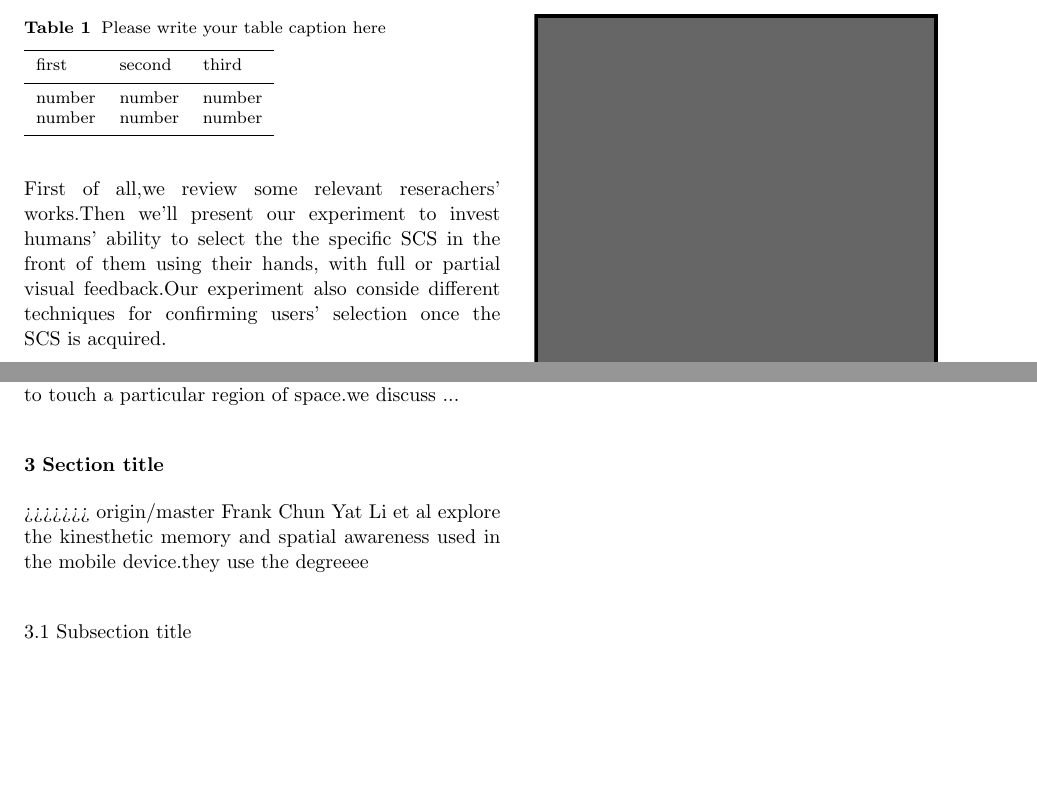
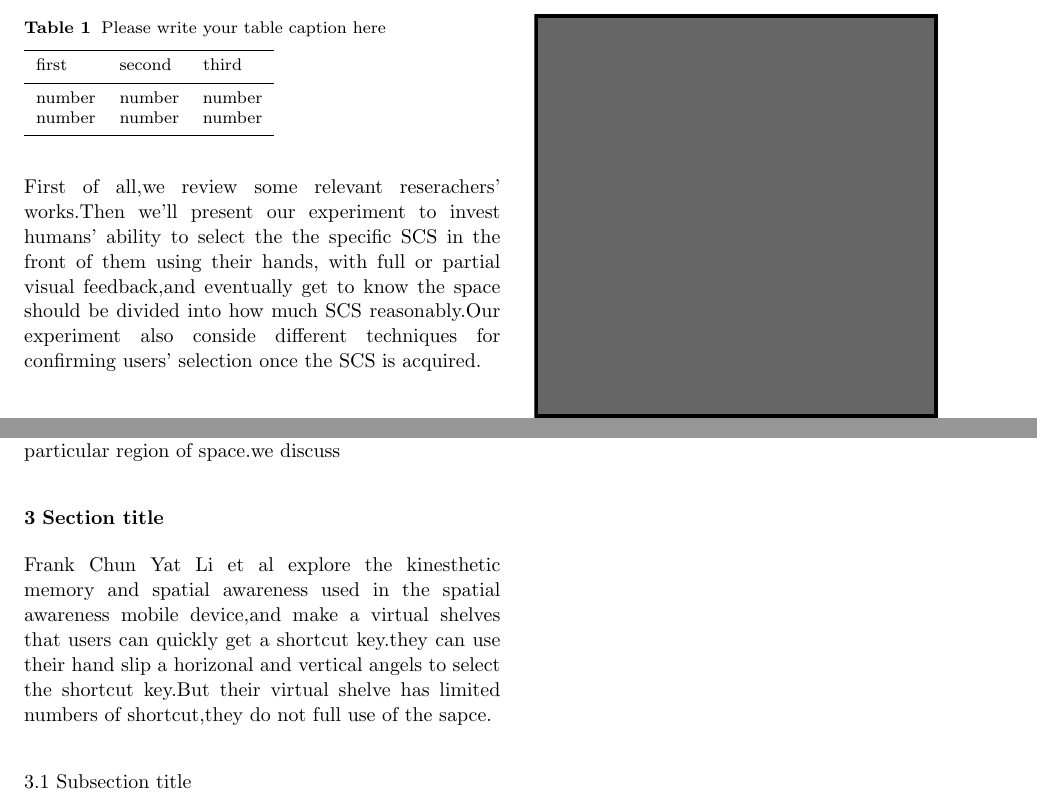
Before and after one commit to iRmantou/Springer, a LaTeX paper (template.tex): two parts of page 2 of 3, joined at a grey line, cut so that both start at the same text, the shorter picture padded with empty space. Compiled offline with pdfLaTeX.

```diff
--- a/template.tex
+++ b/template.tex
@@ -114,14 +114,12 @@
 If we want to use the human spatial awareness to make menu contral like click the shortcut key by select SCS,we should know how much can human know about the space around themself.In this paper, we design a experiment to invest users' spatial awareness.Question that need to be answered include:how much discrete layers the space in front of user can be divided in to SCS in vertical and horizontal directions, what mechanisms can be used to confirm the users' selection, and what is the impact of visual feedback, how much difference between right-handed and left-handed when they are supposed to select a SCS.
 \\
 \\
-First of all,we review some relevant reserachers' works.Then we'll present our experiment to invest humans' ability to select the the specific SCS in the front of them using their hands, with full or partial visual feedback.Our experiment also conside different techniques for confirming users' selection once the SCS is acquired.
+First of all,we review some relevant reserachers' works.Then we'll present our experiment to invest humans' ability to select the the specific SCS in the front of them using their hands, with full or partial visual feedback,and eventually get to know the space should be divided into how much SCS reasonably.Our experiment also conside different techniques for confirming users' selection once the SCS is acquired.
 \section{Preview Work}
-=======
-In this paper, we design a experiment to invest users' perception of space.Question that need to be answered include:how much discrete layers the space in front of user can be divided in vertical and horizontal directions, what mechanisms can be used to confirm the users' selection, and what is the impact of visual feedback, how much difference between right-handed and left-handed when they are supposed to touch a particular region of space.we discuss ...
+In this paper, we design a experiment to invest users' perception of space.Question that need to be answered include:how much discrete layers the space in front of user can be divided in vertical and horizontal directions, what mechanisms can be used to confirm the users' selection, and what is the impact of visual feedback, how much difference between right-handed and left-handed when they are supposed to touch a particular region of space.we discuss
 \section{Section title}
->>>>>>> origin/master
 \label{sec:1}
-Frank Chun Yat Li et al explore the kinesthetic memory and spatial awareness used in the mobile device.they use the degreeee
+Frank Chun Yat Li et al explore the kinesthetic memory and spatial awareness used in the spatial awareness mobile device,and make a virtual shelves that users can quickly get a shortcut key.they can use their hand slip a horizonal and vertical angels to select the shortcut key.But their virtual shelve has limited numbers of shortcut,they do not full use of the sapce.
 \subsection{Subsection title}
 \label{sec:2}
 as required. Don't forget to give each section
```
Also changed, not shown: template.pdf, 4 other files.
